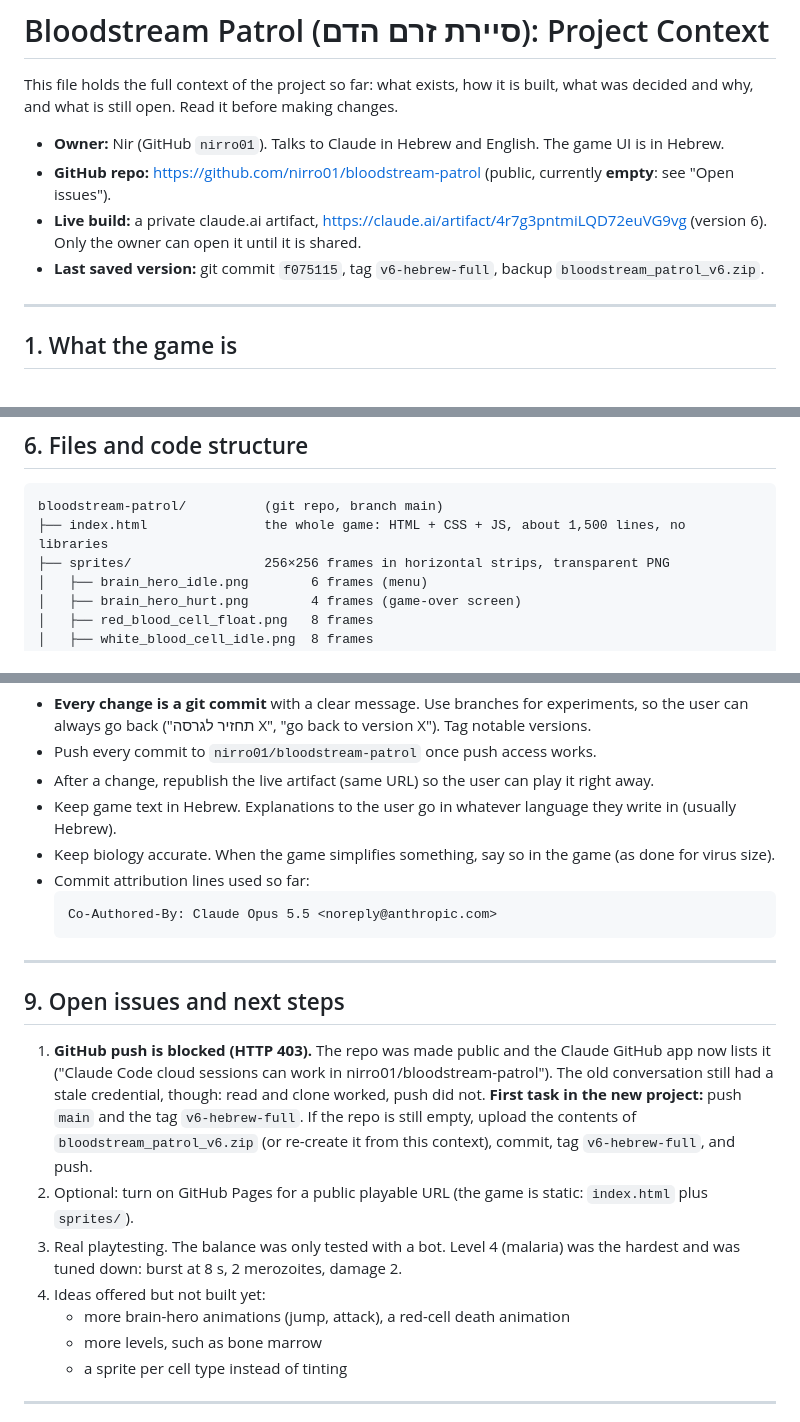
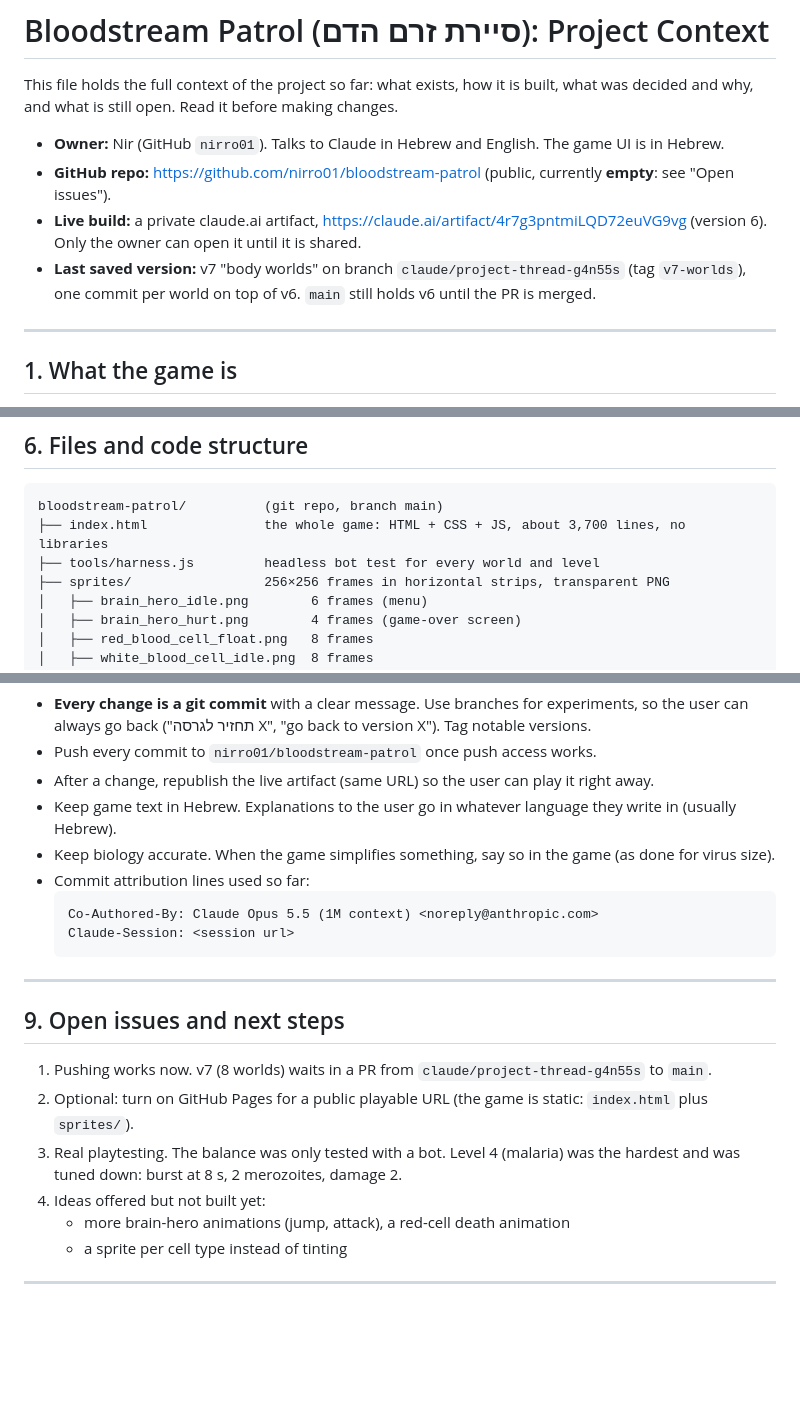
Before and after one commit to nirro01/bloodstream-patrol, a Markdown page: PROJECT_CONTEXT.md, 3 parts joined by grey strips. GitHub-like rendering; blank space fills up the shorter version.

Commit message:
Update project context for the body worlds
Co-Authored-By: Claude Opus 5.5 (1M context) <noreply@anthropic.com>
Claude-Session: https://claude.ai/code/session_01Aj2Lv923RXP9zgtw35AD9w

````diff
--- a/PROJECT_CONTEXT.md
+++ b/PROJECT_CONTEXT.md
@@ -5,7 +5,7 @@ This file holds the full context of the project so far: what exists, how it is b
 - **Owner:** Nir (GitHub `nirro01`). Talks to Claude in Hebrew and English. The game UI is in Hebrew.
 - **GitHub repo:** https://github.com/nirro01/bloodstream-patrol (public, currently **empty**: see "Open issues").
 - **Live build:** a private claude.ai artifact, https://claude.ai/artifact/4r7g3pntmiLQD72euVG9vg (version 6). Only the owner can open it until it is shared.
-- **Last saved version:** git commit `f075115`, tag `v6-hebrew-full`, backup `bloodstream_patrol_v6.zip`.
+- **Last saved version:** v7 "body worlds" on branch `claude/project-thread-g4n55s` (tag `v7-worlds`), one commit per world on top of v6. `main` still holds v6 until the PR is merged.
 
 ---
 
@@ -123,7 +123,8 @@ Visual realism:
 
 ```
 bloodstream-patrol/          (git repo, branch main)
-├── index.html               the whole game: HTML + CSS + JS, about 1,500 lines, no libraries
+├── index.html               the whole game: HTML + CSS + JS, about 3,700 lines, no libraries
+├── tools/harness.js         headless bot test for every world and level
 ├── sprites/                 256×256 frames in horizontal strips, transparent PNG
 │   ├── brain_hero_idle.png        6 frames (menu)
 │   ├── brain_hero_hurt.png        4 frames (game-over screen)
@@ -194,19 +197,19 @@ Versions 1–5 exist only as artifact history on claude.ai. Git history starts a
 - Keep biology accurate. When the game simplifies something, say so in the game (as done for virus size).
 - Commit attribution lines used so far:
   ```
-  Co-Authored-By: Claude Opus 5.5 <noreply@anthropic.com>
+  Co-Authored-By: Claude Opus 5.5 (1M context) <noreply@anthropic.com>
+  Claude-Session: <session url>
   ```
 
 ---
 
 ## 9. Open issues and next steps
 
-1. **GitHub push is blocked (HTTP 403).** The repo was made public and the Claude GitHub app now lists it ("Claude Code cloud sessions can work in nirro01/bloodstream-patrol"). The old conversation still had a stale credential, though: read and clone worked, push did not. **First task in the new project:** push `main` and the tag `v6-hebrew-full`. If the repo is still empty, upload the contents of `bloodstream_patrol_v6.zip` (or re-create it from this context), commit, tag `v6-hebrew-full`, and push.
+1. Pushing works now. v7 (8 worlds) waits in a PR from `claude/project-thread-g4n55s` to `main`.
 2. Optional: turn on GitHub Pages for a public playable URL (the game is static: `index.html` plus `sprites/`).
 3. Real playtesting. The balance was only tested with a bot. Level 4 (malaria) was the hardest and was tuned down: burst at 8 s, 2 merozoites, damage 2.
 4. Ideas offered but not built yet:
    - more brain-hero animations (jump, attack), a red-cell death animation
-   - more levels, such as bone marrow
    - a sprite per cell type instead of tinting
 
 ---
````
Also changed, not shown: other parts of PROJECT_CONTEXT.md (+30 -1 lines).
